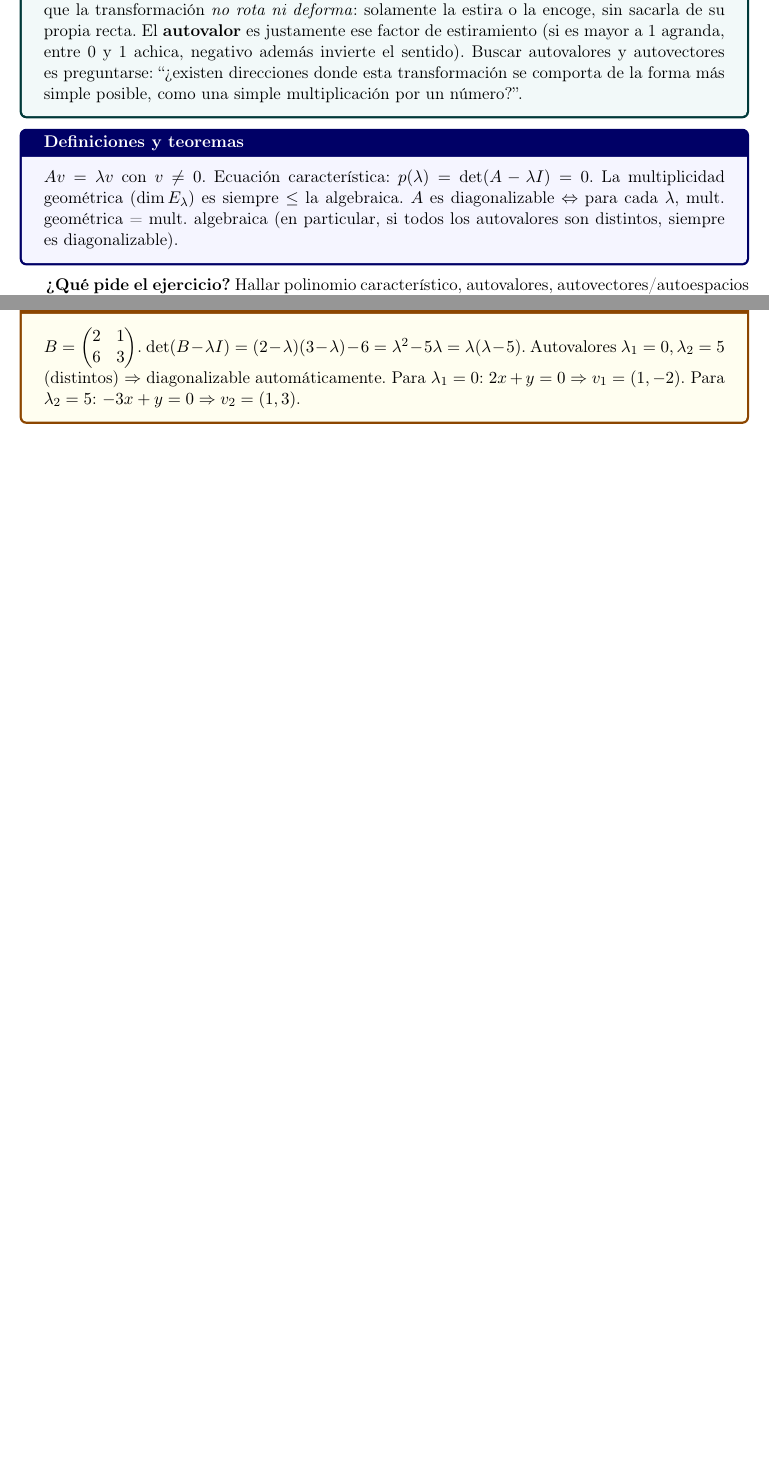
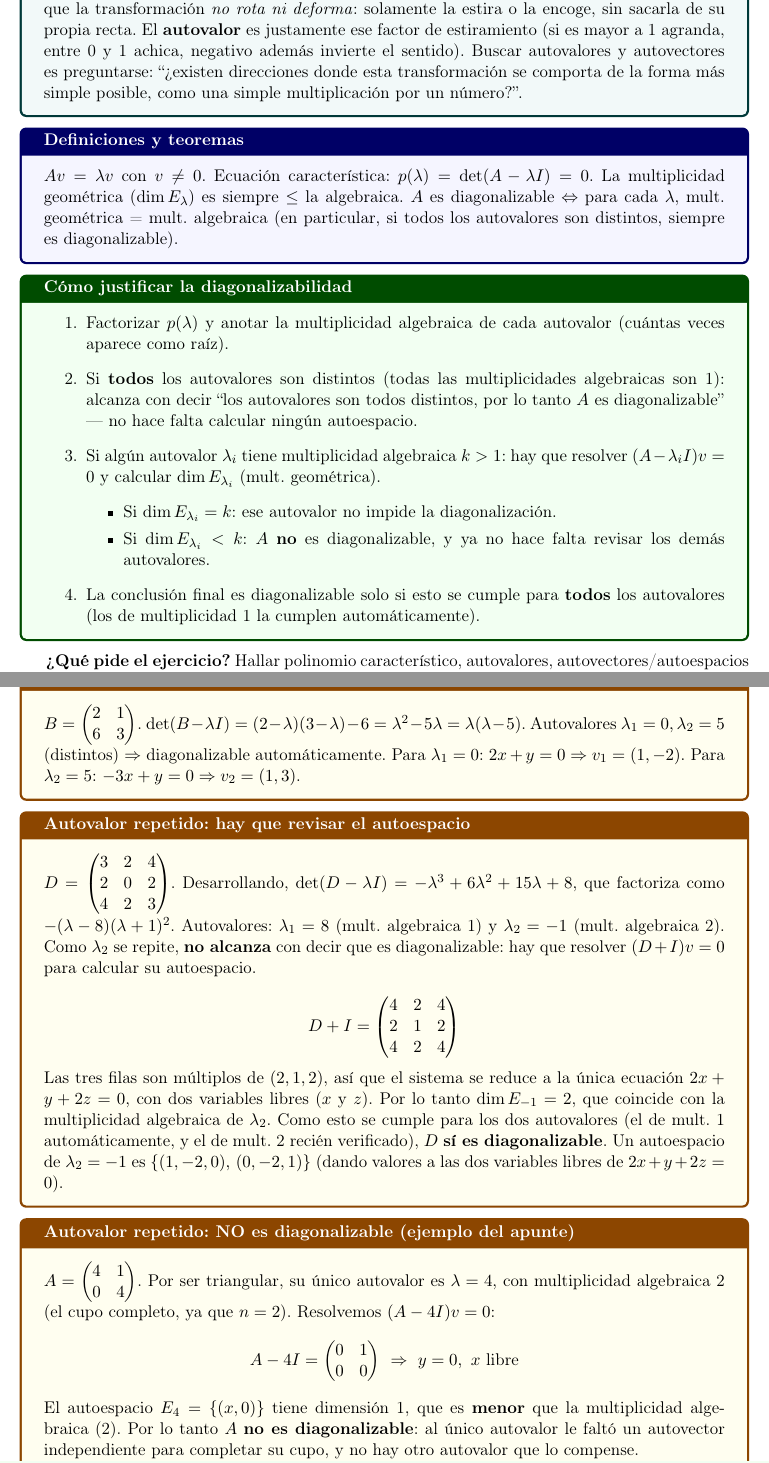
Before and after one commit to Facugl/data-science-coursework, a LaTeX CV (primer-anio/geometria-analitica/resumenes/parciales/resumen-parciales-geometria-analitica.tex): two parts of pages 12 and 13 of 24 before the commit and two parts of pages 13 and 14 of 25 after it, joined at a grey line, cut so that both start at the same text, the shorter picture padded with empty space. Compiled offline with pdfLaTeX.

Commit message:
docs(geometria-analitica): expand transformaciones lineales summary
Add a worked example with non-canonical bases and extra notes on
diagonalizability justification and matrix notation.

```diff
--- a/primer-anio/geometria-analitica/resumenes/parciales/resumen-parciales-geometria-analitica.tex
+++ b/primer-anio/geometria-analitica/resumenes/parciales/resumen-parciales-geometria-analitica.tex
@@ -587,6 +627,25 @@ diagonalizable $\Leftrightarrow$ para cada $\lambda$, mult.\ geométrica = mult.
 (en particular, si todos los autovalores son distintos, siempre es diagonalizable).
 \end{teoria}
 
+\begin{proc}[Cómo justificar la diagonalizabilidad]
+\begin{enumerate}
+    \item Factorizar $p(\lambda)$ y anotar la multiplicidad algebraica de cada autovalor
+    (cuántas veces aparece como raíz).
+    \item Si \textbf{todos} los autovalores son distintos (todas las multiplicidades
+    algebraicas son 1): alcanza con decir ``los autovalores son todos distintos, por lo
+    tanto $A$ es diagonalizable'' — no hace falta calcular ningún autoespacio.
+    \item Si algún autovalor $\lambda_i$ tiene multiplicidad algebraica $k>1$: hay que
+    resolver $(A-\lambda_iI)v=0$ y calcular $\dim E_{\lambda_i}$ (mult.\ geométrica).
+    \begin{itemize}
+        \item Si $\dim E_{\lambda_i}=k$: ese autovalor no impide la diagonalización.
+        \item Si $\dim E_{\lambda_i}<k$: $A$ \textbf{no} es diagonalizable, y ya no hace
+        falta revisar los demás autovalores.
+    \end{itemize}
+    \item La conclusión final es diagonalizable solo si esto se cumple para
+    \textbf{todos} los autovalores (los de multiplicidad 1 la cumplen automáticamente).
+\end{enumerate}
+\end{proc}
+
 \qpide{Hallar polinomio característico, autovalores, autovectores/autoespacios y decidir
 diagonalizabilidad.}
 
@@ -602,8 +661,40 @@ diagonalizabilidad.}
 \end{enumerate}
 \end{proc}
 
-\begin{ejemplo}
+\begin{ejemplo}[Autovalores distintos: no hace falta revisar autoespacios]
 $B=\begin{pmatrix}2&1\\6&3\end{pmatrix}$. $\det(B-\lambda I)=(2-\lambda)(3-\lambda)-6=
 \lambda^2-5\lambda=\lambda(\lambda-5)$. Autovalores $\lambda_1=0,\lambda_2=5$ (distintos)
 $\Rightarrow$ diagonalizable automáticamente. Para $\lambda_1=0$: $2x+y=0\Rightarrow
 v_1=(1,-2)$. Para $\lambda_2=5$: $-3x+y=0\Rightarrow v_2=(1,3)$.
+\end{ejemplo}
+
+\begin{ejemplo}[Autovalor repetido: hay que revisar el autoespacio]
+$D=\begin{pmatrix}3&2&4\\2&0&2\\4&2&3\end{pmatrix}$.
+Desarrollando, $\det(D-\lambda I)=-\lambda^3+6\lambda^2+15\lambda+8$, que factoriza como
+$-(\lambda-8)(\lambda+1)^2$. Autovalores: $\lambda_1=8$ (mult.\ algebraica 1) y
+$\lambda_2=-1$ (mult.\ algebraica 2). Como $\lambda_2$ se repite, \textbf{no alcanza} con
+decir que es diagonalizable: hay que resolver $(D+I)v=0$ para calcular su autoespacio.
+
+\[
+D+I=\begin{pmatrix}4&2&4\\2&1&2\\4&2&4\end{pmatrix}
+\]
+
+Las tres filas son múltiplos de $(2,1,2)$, así que el sistema se reduce a la única
+ecuación $2x+y+2z=0$, con dos variables libres ($x$ y $z$). Por lo tanto
+$\dim E_{-1}=2$, que coincide con la multiplicidad algebraica de $\lambda_2$. Como esto se
+cumple para los dos autovalores (el de mult.\ 1 automáticamente, y el de mult.\ 2 recién
+verificado), $D$ \textbf{sí es diagonalizable}. Un autoespacio de $\lambda_2=-1$ es
+$\{(1,-2,0),\,(0,-2,1)\}$ (dando valores a las dos variables libres de $2x+y+2z=0$).
+\end{ejemplo}
+
+\begin{ejemplo}[Autovalor repetido: NO es diagonalizable (ejemplo del apunte)]
+$A=\begin{pmatrix}4&1\\0&4\end{pmatrix}$. Por ser triangular, su único autovalor es
+$\lambda=4$, con multiplicidad algebraica 2 (el cupo completo, ya que $n=2$). Resolvemos
+$(A-4I)v=0$:
+\[
+A-4I=\begin{pmatrix}0&1\\0&0\end{pmatrix}\ \Rightarrow\ y=0,\ x \text{ libre}
+\]
+El autoespacio $E_4=\{(x,0)\}$ tiene dimensión 1, que es \textbf{menor} que la
+multiplicidad algebraica (2). Por lo tanto $A$ \textbf{no es diagonalizable}: al único
+autovalor le faltó un autovector independiente para completar su cupo, y no hay otro
+autovalor que lo compense.
```
Also changed, not shown: primer-anio/geometria-analitica/resumenes/parciales/resumen-parciales-geometria-analitica.pdf, primer-anio/geometria-analitica/resumenes/parciales/resumen-parciales-geometria-analitica.tex (51 more changed lines).
